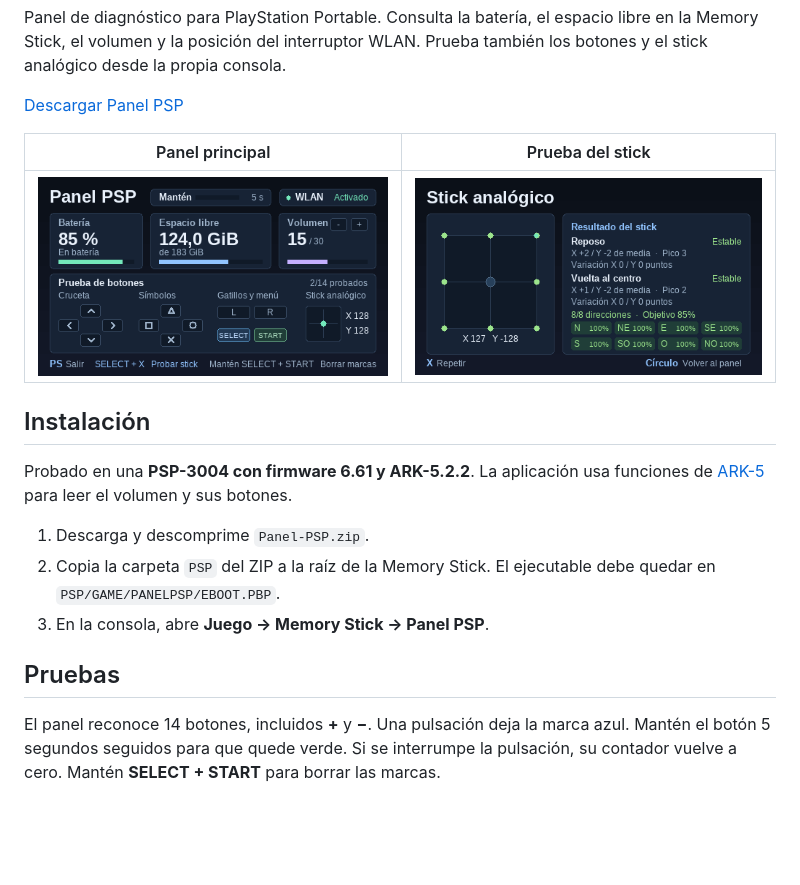
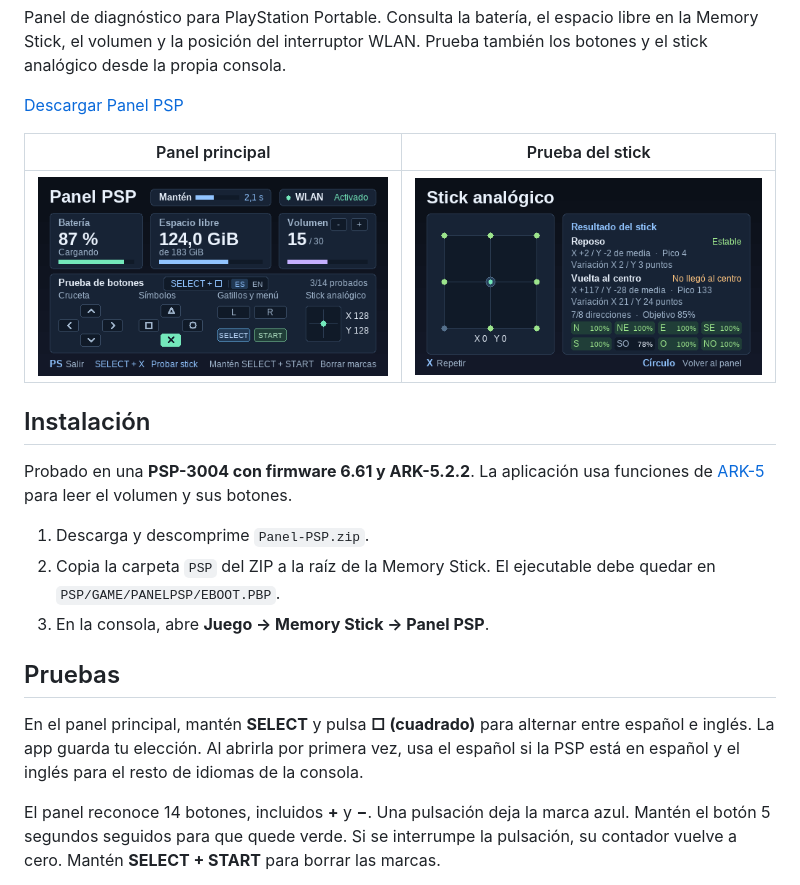
Before and after one commit to JuanCarlosGP/panel-psp, a Markdown page: README.es.md, the part around the change. Drawn GitHub-style; pictures changed too: docs/panel-es.png (added), docs/panel.png, docs/stick-es.png (added); blank space fills up the shorter version.

```diff
--- a/README.es.md
+++ b/README.es.md
@@ -8,7 +8,7 @@ Panel de diagnóstico para PlayStation Portable. Consulta la batería, el espaci
 
 | Panel principal | Prueba del stick |
 | --- | --- |
-| ![Panel de batería, almacenamiento, volumen y botones con datos de ejemplo](docs/panel.png) | ![Resultados de reposo, vuelta al centro y recorrido con datos de ejemplo](docs/stick.png) |
+| ![Panel de batería, almacenamiento, volumen y botones con datos de ejemplo](docs/panel-es.png) | ![Resultados de reposo, vuelta al centro y recorrido con datos de ejemplo](docs/stick-es.png) |
 
 ## Instalación
 
@@ -19,6 +19,8 @@ Probado en una **PSP-3004 con firmware 6.61 y ARK-5.2.2**. La aplicación usa fu
 3. En la consola, abre **Juego → Memory Stick → Panel PSP**.
 
 ## Pruebas
+
+En el panel principal, mantén **SELECT** y pulsa **□ (cuadrado)** para alternar entre español e inglés. La app guarda tu elección. Al abrirla por primera vez, usa el español si la PSP está en español y el inglés para el resto de idiomas de la consola.
 
 El panel reconoce 14 botones, incluidos **+** y **−**. Una pulsación deja la marca azul. Mantén el botón 5 segundos seguidos para que quede verde. Si se interrumpe la pulsación, su contador vuelve a cero. Mantén **SELECT + START** para borrar las marcas.
 
```
Also changed, not shown: README.md (+3 -1 lines), 7 other files.
